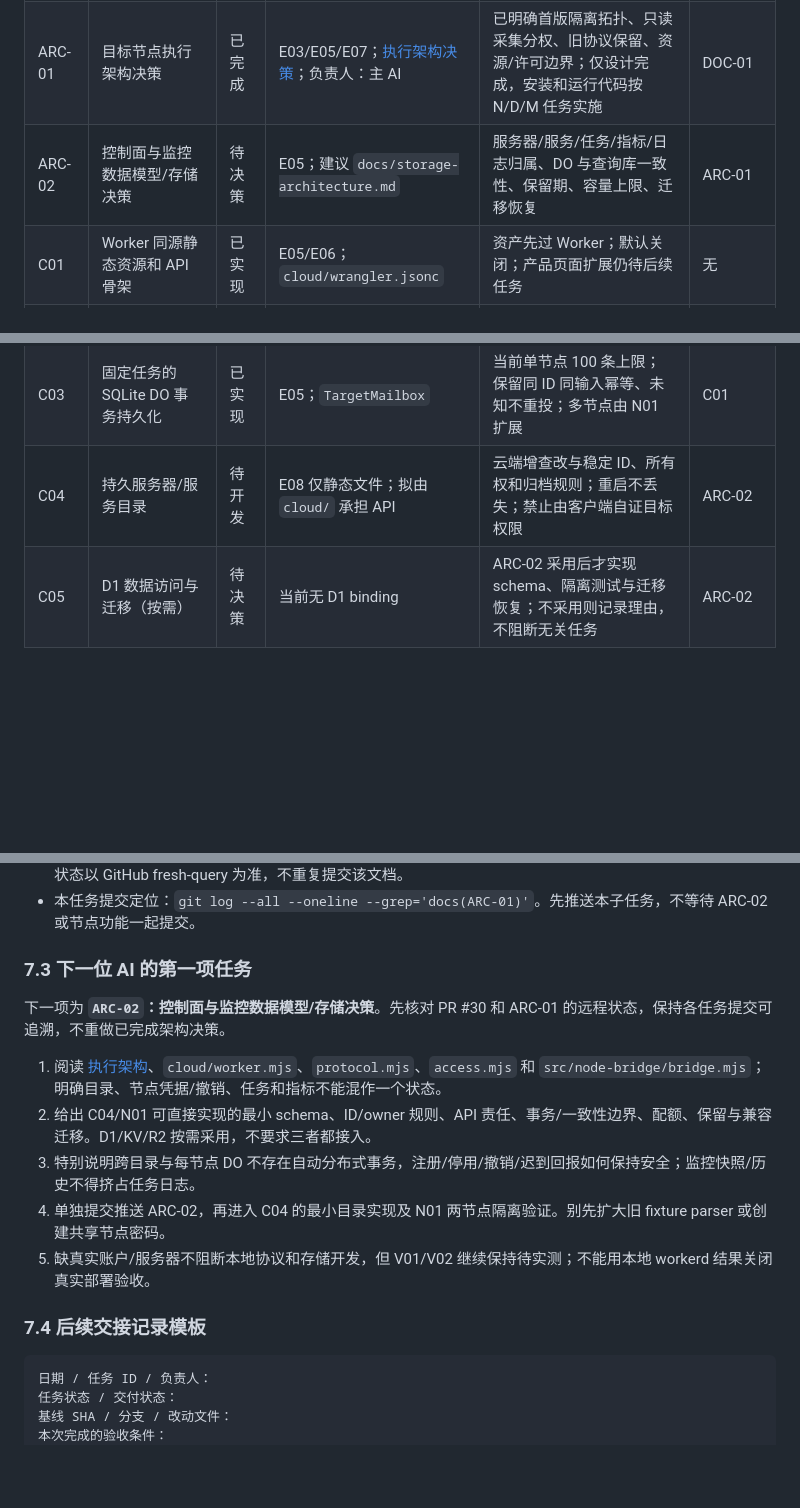
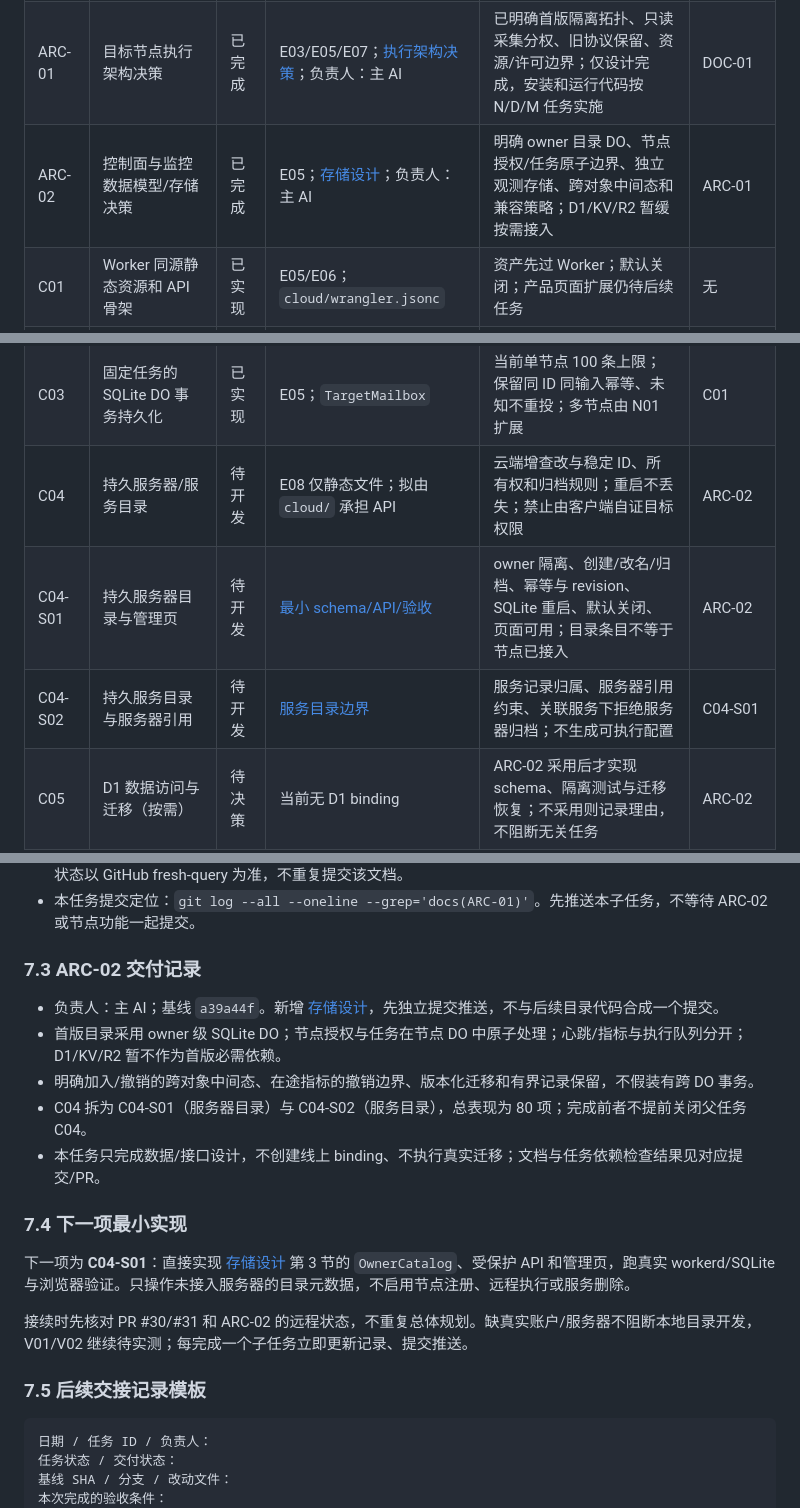
Before and after one commit to aiaimimi0920/SpringBok, a Markdown page: docs/development-plan.md, 3 parts joined by grey strips. GitHub-like rendering; blank space fills up the shorter version.

Commit message:
docs(ARC-02): define authoritative storage and catalog contracts

````diff
--- a/docs/development-plan.md
+++ b/docs/development-plan.md
@@ -90,11 +90,13 @@ SpringBok 的存储与被部署应用的数据库是两个边界。Platform、Ra
 | --- | --- | --- | --- | --- | --- |
 | DOC-01 | 产品总计划、逐功能进度与提交接续规则 | 已完成 | 本页、根 `AGENTS.md`、`README.md` | 定位一致；任务有状态/证据/验收/依赖；文档检查通过并提交推送 | 无 |
 | ARC-01 | 目标节点执行架构决策 | 已完成 | E03/E05/E07；[执行架构决策](execution-architecture.md)；负责人：主 AI | 已明确首版隔离拓扑、只读采集分权、旧协议保留、资源/许可边界；仅设计完成，安装和运行代码按 N/D/M 任务实施 | DOC-01 |
-| ARC-02 | 控制面与监控数据模型/存储决策 | 待决策 | E05；建议 `docs/storage-architecture.md` | 服务器/服务/任务/指标/日志归属、DO 与查询库一致性、保留期、容量上限、迁移恢复 | ARC-01 |
+| ARC-02 | 控制面与监控数据模型/存储决策 | 已完成 | E05；[存储设计](storage-architecture.md)；负责人：主 AI | 明确 owner 目录 DO、节点授权/任务原子边界、独立观测存储、跨对象中间态和兼容策略；D1/KV/R2 暂缓按需接入 | ARC-01 |
 | C01 | Worker 同源静态资源和 API 骨架 | 已实现 | E05/E06；`cloud/wrangler.jsonc` | 资产先过 Worker；默认关闭；产品页面扩展仍待后续任务 | 无 |
 | C02 | Cloudflare Access 服务端管理员鉴权 | 已实现 | E06 | 验签与固定名单已编码；真实账号/策略验收由 V01 承担，不等于多角色系统 | C01 |
 | C03 | 固定任务的 SQLite DO 事务持久化 | 已实现 | E05；`TargetMailbox` | 当前单节点 100 条上限；保留同 ID 同输入幂等、未知不重投；多节点由 N01 扩展 | C01 |
 | C04 | 持久服务器/服务目录 | 待开发 | E08 仅静态文件；拟由 `cloud/` 承担 API | 云端增查改与稳定 ID、所有权和归档规则；重启不丢失；禁止由客户端自证目标权限 | ARC-02 |
+| C04-S01 | 持久服务器目录与管理页 | 待开发 | [最小 schema/API/验收](storage-architecture.md) | owner 隔离、创建/改名/归档、幂等与 revision、SQLite 重启、默认关闭、页面可用；目录条目不等于节点已接入 | ARC-02 |
+| C04-S02 | 持久服务目录与服务器引用 | 待开发 | [服务目录边界](storage-architecture.md) | 服务记录归属、服务器引用约束、关联服务下拒绝服务器归档；不生成可执行配置 | C04-S01 |
 | C05 | D1 数据访问与迁移（按需） | 待决策 | 当前无 D1 binding | ARC-02 采用后才实现 schema、隔离测试与迁移恢复；不采用则记录理由，不阻断无关任务 | ARC-02 |
 | C06 | KV 非权威缓存（按需） | 待决策 | 当前无 KV binding | 明确陈旧数据容忍度、失效规则；关闭缓存不影响部署安全 | ARC-02 |
 | C07 | R2 对象归档（按需） | 待决策 | 当前无 R2 binding | 受权上传/下载、对象归属、大小/配额、保留和恢复验证；不公开原始日志或凭据 | ARC-02 |
@@ -282,17 +284,21 @@ git ls-remote origin refs/heads/<本子任务分支>
 - DOC-01 已推送为 `9c51e8106d4b51b30aee3ceee7baf4c58798b541`，PR [#30](https://github.com/aiaimimi0920/SpringBok/pull/30)。本轮开始时仍待 CI/合并，合并状态以 GitHub fresh-query 为准，不重复提交该文档。
 - 本任务提交定位：`git log --all --oneline --grep='docs(ARC-01)'`。先推送本子任务，不等待 ARC-02 或节点功能一起提交。
 
-### 7.3 下一位 AI 的第一项任务
+### 7.3 ARC-02 交付记录
 
-下一项为 **`ARC-02`：控制面与监控数据模型/存储决策**。先核对 PR #30 和 ARC-01 的远程状态，保持各任务提交可追溯，不重做已完成架构决策。
+- 负责人：主 AI；基线 `a39a44f`。新增 [存储设计](storage-architecture.md)，先独立提交推送，不与后续目录代码合成一个提交。
+- 首版目录采用 owner 级 SQLite DO；节点授权与任务在节点 DO 中原子处理；心跳/指标与执行队列分开；D1/KV/R2 暂不作为首版必需依赖。
+- 明确加入/撤销的跨对象中间态、在途指标的撤销边界、版本化迁移和有界记录保留，不假装有跨 DO 事务。
+- C04 拆为 C04-S01（服务器目录）与 C04-S02（服务目录），总表现为 80 项；完成前者不提前关闭父任务 C04。
+- 本任务只完成数据/接口设计，不创建线上 binding、不执行真实迁移；文档与任务依赖检查结果见对应提交/PR。
 
-1. 阅读 [执行架构](execution-architecture.md)、`cloud/worker.mjs`、`protocol.mjs`、`access.mjs` 和 `src/node-bridge/bridge.mjs`；明确目录、节点凭据/撤销、任务和指标不能混作一个状态。
-2. 给出 C04/N01 可直接实现的最小 schema、ID/owner 规则、API 责任、事务/一致性边界、配额、保留与兼容迁移。D1/KV/R2 按需采用，不要求三者都接入。
-3. 特别说明跨目录与每节点 DO 不存在自动分布式事务，注册/停用/撤销/迟到回报如何保持安全；监控快照/历史不得挤占任务日志。
-4. 单独提交推送 ARC-02，再进入 C04 的最小目录实现及 N01 两节点隔离验证。别先扩大旧 fixture parser 或创建共享节点密码。
-5. 缺真实账户/服务器不阻断本地协议和存储开发，但 V01/V02 继续保持待实测；不能用本地 workerd 结果关闭真实部署验收。
+### 7.4 下一项最小实现
 
-### 7.4 后续交接记录模板
+下一项为 **C04-S01**：直接实现 [存储设计](storage-architecture.md) 第 3 节的 `OwnerCatalog`、受保护 API 和管理页，跑真实 workerd/SQLite 与浏览器验证。只操作未接入服务器的目录元数据，不启用节点注册、远程执行或服务删除。
+
+接续时先核对 PR #30/#31 和 ARC-02 的远程状态，不重复总体规划。缺真实账户/服务器不阻断本地目录开发，V01/V02 继续待实测；每完成一个子任务立即更新记录、提交推送。
+
+### 7.5 后续交接记录模板
 
 ```text
 日期 / 任务 ID / 负责人：
````
Also changed, not shown: other parts of docs/development-plan.md (+1 -1 lines), docs/storage-architecture.md (added, +101 -0 lines).
